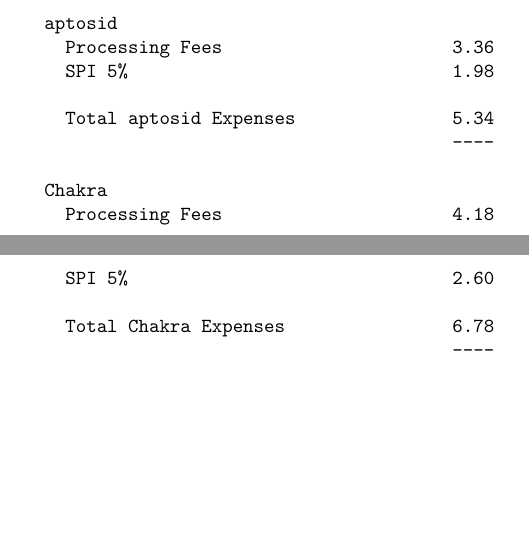
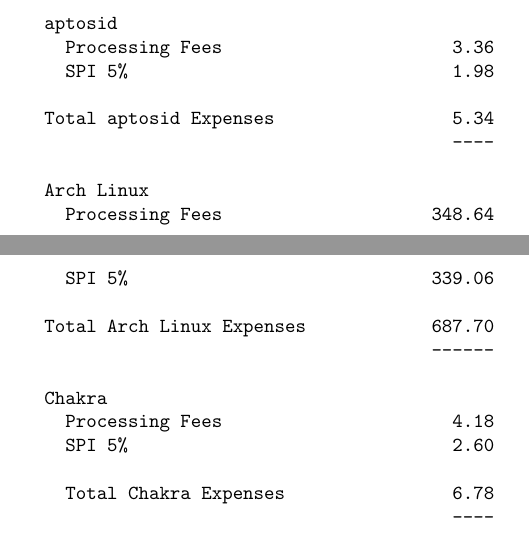
Before and after one commit to SPI/website, a LaTeX thesis (corporate/annual-reports/2015.tex): two parts of pages 9 and 10 of 22, joined at a grey line, cut so that both start at the same text, the shorter picture padded with empty space. Compiled offline with pdfLaTeX.

Commit message:
Add Arch Linux to income statement

```diff
--- a/corporate/annual-reports/2015.tex
+++ b/corporate/annual-reports/2015.tex
@@ -219,8 +219,15 @@
     Processing Fees                      3.36
     SPI 5%                               1.98
 
-    Total aptosid Expenses               5.34
+  Total aptosid Expenses                 5.34
                                          ----
+
+  Arch Linux
+    Processing Fees                    348.64
+    SPI 5%                             339.06
+
+  Total Arch Linux Expenses            687.70
+                                       ------
 
   Chakra
     Processing Fees                      4.18
```
